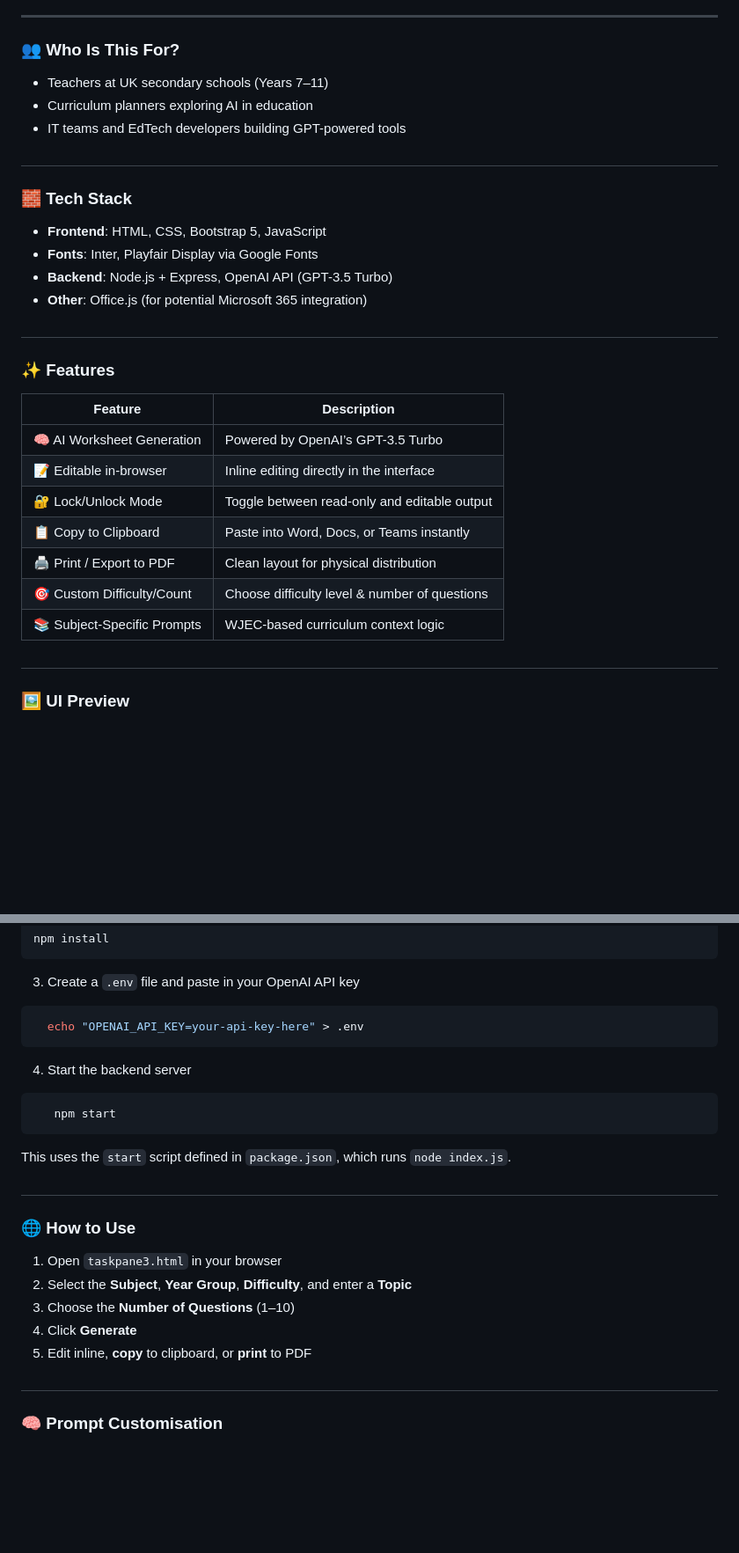
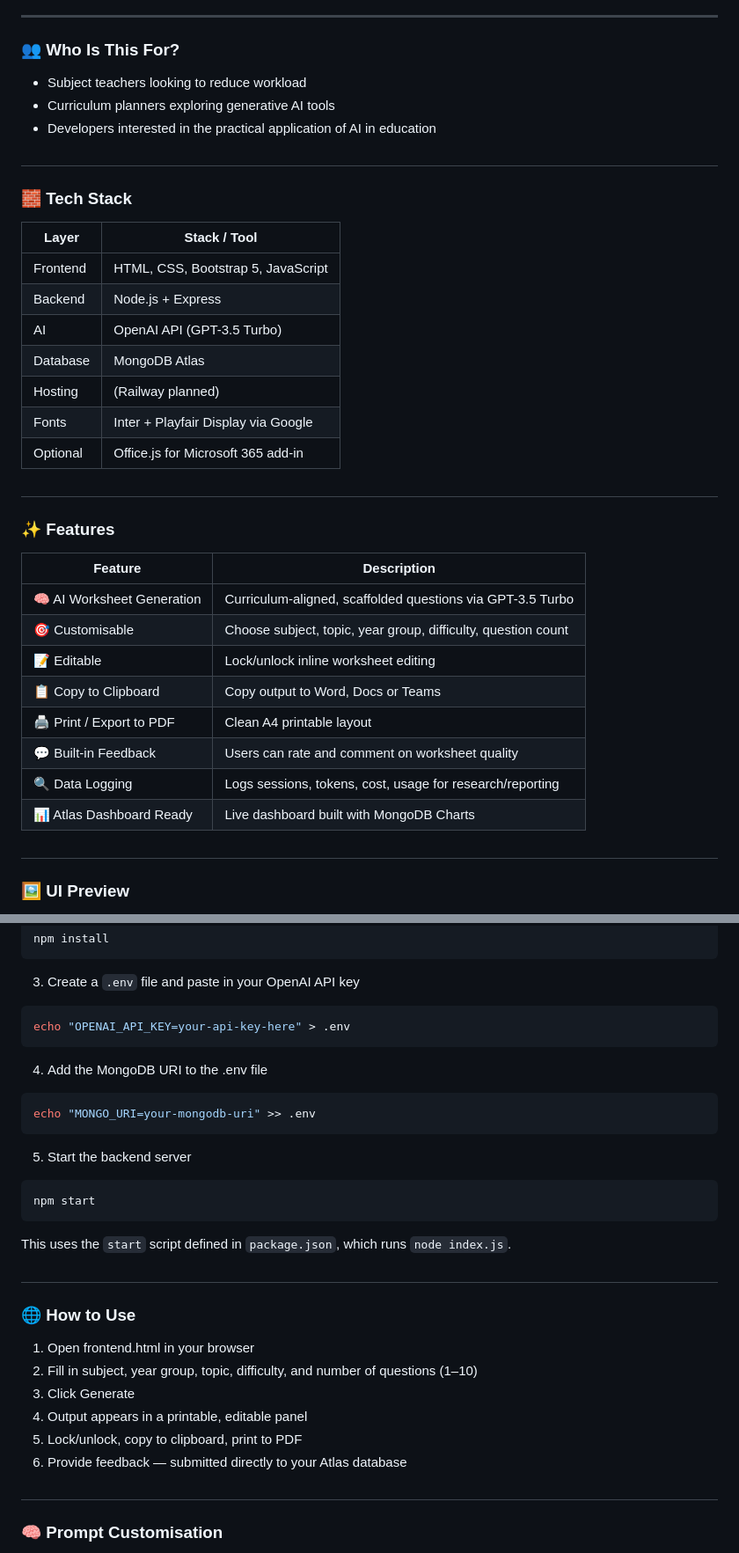
Before and after one commit to ChrisRyanKelly/ai-worksheet-gen, a Markdown page: README.md, 2 parts joined by grey strips. Shown at 88% size. GitHub-like rendering; blank space fills up the shorter version.

Commit message:
Update README.md
Added info about MongoDB

````diff
--- a/README.md
+++ b/README.md
@@ -6,32 +6,38 @@ An AI-powered application designed to generate subject-specific student workshee
 
 ### 👥 Who Is This For?
 
-- Teachers at UK secondary schools (Years 7–11)
-- Curriculum planners exploring AI in education
-- IT teams and EdTech developers building GPT-powered tools
+- Subject teachers looking to reduce workload
+- Curriculum planners exploring generative AI tools
+- Developers interested in the practical application of AI in education
 
 #
 
 ### 🧱 Tech Stack
 
-- **Frontend**: HTML, CSS, Bootstrap 5, JavaScript
-- **Fonts**: Inter, Playfair Display via Google Fonts
-- **Backend**: Node.js + Express, OpenAI API (GPT-3.5 Turbo)
-- **Other**: Office.js (for potential Microsoft 365 integration)
+| Layer        | Stack / Tool                         |
+|--------------|---------------------------------------|
+| Frontend     | HTML, CSS, Bootstrap 5, JavaScript    |
+| Backend      | Node.js + Express                     |
+| AI           | OpenAI API (GPT-3.5 Turbo)            |
+| Database     | MongoDB Atlas                         |
+| Hosting      | (Railway planned)                     |
+| Fonts        | Inter + Playfair Display via Google   |
+| Optional     | Office.js for Microsoft 365 add-in    |
 
 #
 
 ### ✨ Features
 
-| Feature                    | Description                                     |
-|----------------------------|-------------------------------------------------|
-| 🧠 AI Worksheet Generation | Powered by OpenAI’s GPT-3.5 Turbo              |
-| 📝 Editable in-browser     | Inline editing directly in the interface       |
-| 🔐 Lock/Unlock Mode        | Toggle between read-only and editable output   |
-| 📋 Copy to Clipboard       | Paste into Word, Docs, or Teams instantly      |
-| 🖨️ Print / Export to PDF   | Clean layout for physical distribution         |
-| 🎯 Custom Difficulty/Count | Choose difficulty level & number of questions  |
-| 📚 Subject-Specific Prompts| WJEC-based curriculum context logic
+| Feature                    | Description                                                |
+|----------------------------|------------------------------------------------------------|
+| 🧠 AI Worksheet Generation | Curriculum-aligned, scaffolded questions via GPT-3.5 Turbo |
+| 🎯 Customisable            | Choose subject, topic, year group, difficulty, question count |
+| 📝 Editable                | Lock/unlock inline worksheet editing                       |
+| 📋 Copy to Clipboard       | Copy output to Word, Docs or Teams                         |
+| 🖨️ Print / Export to PDF   | Clean A4 printable layout                                  |
+| 💬 Built-in Feedback       | Users can rate and comment on worksheet quality            |
+| 🔍 Data Logging            | Logs sessions, tokens, cost, usage for research/reporting  |
+| 📊 Atlas Dashboard Ready   | Live dashboard built with MongoDB Charts                   |
 
 #
 
@@ -88,13 +94,18 @@ npm install
 3. Create a `.env` file and paste in your OpenAI API key
 
 ```shell
-  echo "OPENAI_API_KEY=your-api-key-here" > .env
+echo "OPENAI_API_KEY=your-api-key-here" > .env
 ```
 
-4. Start the backend server
+4. Add the MongoDB URI to the .env file
 
 ```shell
-   npm start
+echo "MONGO_URI=your-mongodb-uri" >> .env
+```
+5. Start the backend server
+
+```shell
+npm start
 ```
 
 This uses the `start` script defined in `package.json`, which runs `node index.js`.
@@ -103,11 +114,12 @@ This uses the `start` script defined in `package.json`, which runs `node index.j
 
 ### 🌐 How to Use
 
-1. Open `taskpane3.html` in your browser
-2. Select the **Subject**, **Year Group**, **Difficulty**, and enter a **Topic**
-3. Choose the **Number of Questions** (1–10)
-4. Click **Generate**
-5. Edit inline, **copy** to clipboard, or **print** to PDF
+1. Open frontend.html in your browser
+2. Fill in subject, year group, topic, difficulty, and number of questions (1–10)
+3. Click Generate
+4. Output appears in a printable, editable panel
+5. Lock/unlock, copy to clipboard, print to PDF
+6. Provide feedback — submitted directly to your Atlas database
 
 #
 
````
Also changed, not shown: other parts of README.md (+18 -10 lines).
